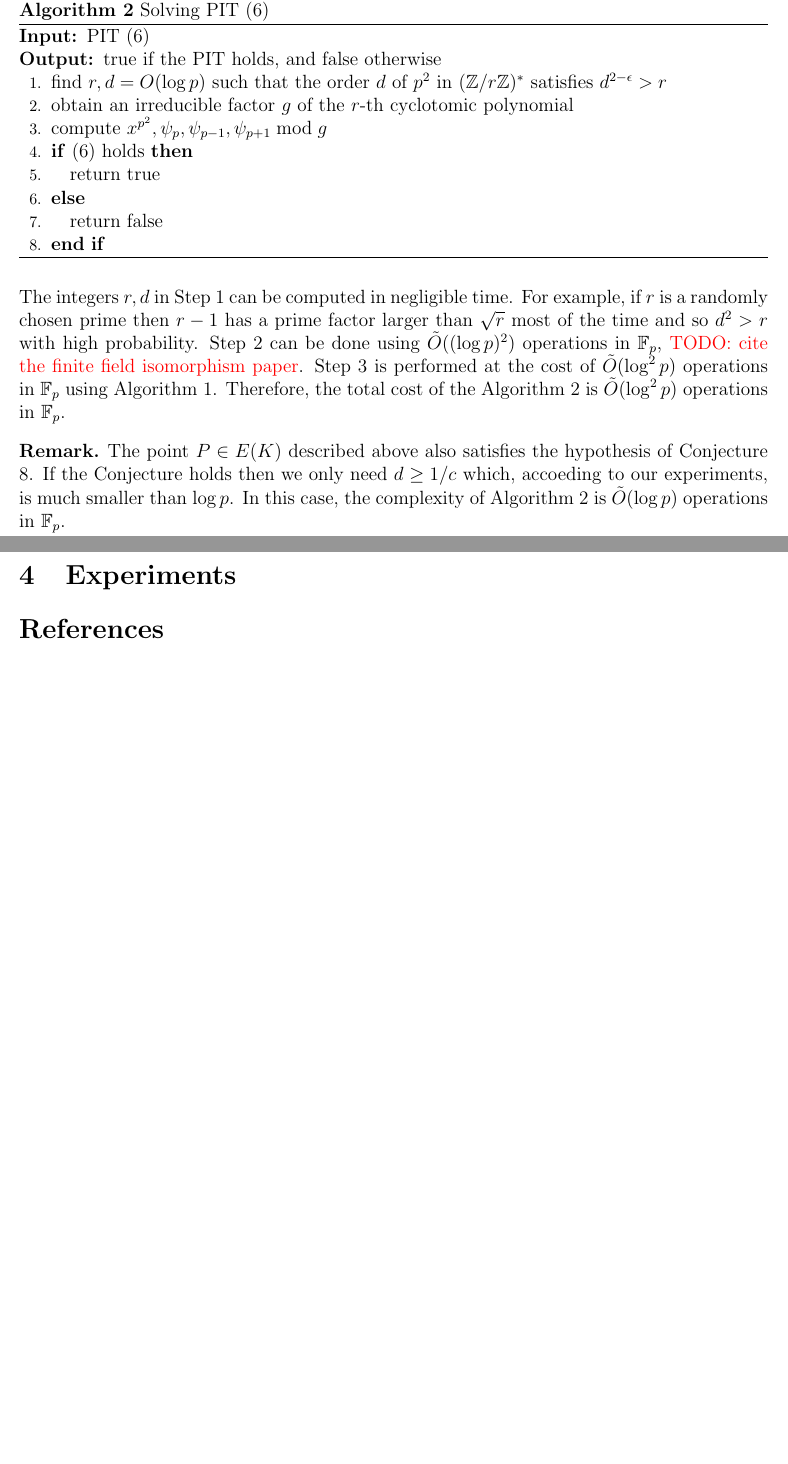
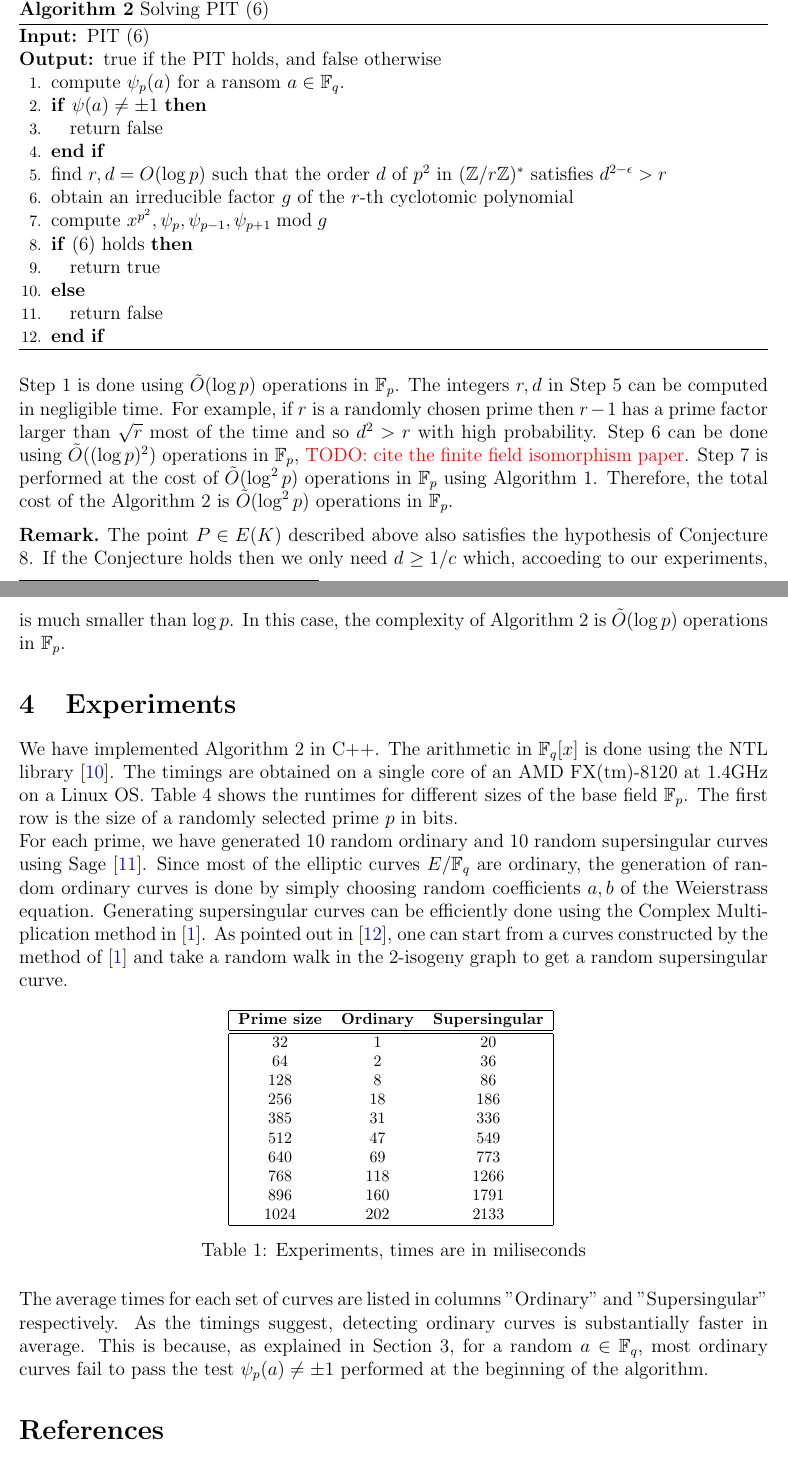
Before and after one commit to jake-doliskani/divpoly_pit, a LaTeX paper (divpoly_pit.tex): two parts of pages 9 and 10 of 10 before the commit and two parts of pages 9 and 10 of 11 after it, joined at a grey line, cut so that both start at the same text, the shorter picture padded with empty space. Compiled offline with pdfLaTeX.

Commit message:
Added the experiments section

```diff
--- a/divpoly_pit.tex
+++ b/divpoly_pit.tex
@@ -613,6 +613,11 @@ Algorithm \ref{alg:ss-strong} for testing the PIT (\ref{equ:ss-strong}).
 	\begin{algorithmic}[1]
 		\REQUIRE PIT (\ref{equ:ss-strong})
 		\ENSURE true if the PIT holds, and false otherwise
+		\STATE\label{step:ss-eval}
+		compute $\psi_p(a)$ for a ransom $a \in \F_q$.
+		\IF {$\psi(a) \ne \pm 1$}
+			\STATE return false
+		\ENDIF
 		\STATE\label{step:ss-find-par}
 		find $r, d = O(\log p)$ such that the order $d$ of $p^2$ in $(\Z/r\Z)^*$ satisfies $d^{2 -
 		\epsilon} > r$
@@ -628,12 +633,13 @@ Algorithm \ref{alg:ss-strong} for testing the PIT (\ref{equ:ss-strong}).
 	\end{algorithmic}
 \end{algorithm}
 
-The integers $r, d$ in Step \ref{step:ss-find-par} can be computed in negligible time. For example,
-if $r$ is a randomly chosen prime then $r - 1$ has a prime factor larger than $\sqrt{r}$ most of
-the time and so $d^2 > r$ with high probability. Step \ref{step:ss-factor} can be done using
-$\tildO((\log p)^2)$ operations in $\F_p$, \todo{cite the finite field isomorphism paper}. Step
-\ref{step:ss-psi} is performed at the cost of $\tildO(\log^2 p)$ operations in $\F_p$ using
-Algorithm \ref{alg:divpoly-comp}. Therefore, the total cost of the Algorithm \ref{alg:ss-strong} is
+Step \ref{step:ss-eval} is done using $\tildO(\log p)$ operations in $\F_p$. The integers $r, d$ in
+Step \ref{step:ss-find-par} can be computed in negligible time. For example, if $r$ is a randomly
+chosen prime then $r - 1$ has a prime factor larger than $\sqrt{r}$ most of the time and so $d^2 >
+r$ with high probability. Step \ref{step:ss-factor} can be done using $\tildO((\log p)^2)$
+operations in $\F_p$, \todo{cite the finite field isomorphism paper}. Step \ref{step:ss-psi} is
+performed at the cost of $\tildO(\log^2 p)$ operations in $\F_p$ using Algorithm
+\ref{alg:divpoly-comp}. Therefore, the total cost of the Algorithm \ref{alg:ss-strong} is
 $\tildO(\log^2 p)$ operations in $\F_p$.
 
 \begin{remark}
@@ -649,8 +655,48 @@ $\tildO(\log^2 p)$ operations in $\F_p$.
 
 \section{Experiments}
 
+We have implemented Algorithm \ref{alg:ss-strong} in C++. The arithmetic in $\F_q[x]$ is done using
+the NTL library \cite{shoup2001ntl}. The timings are obtained on a single core of an AMD
+FX(tm)-8120 at 1.4GHz on a Linux OS. Table \ref{table:exper} shows the runtimes for different sizes
+of the base field $\F_p$. The first row is the size of a randomly selected prime $p$ in bits.
 
+For each prime, we have generated 10 random ordinary and 10 random supersingular curves using Sage
+\cite{stein2008sage}. Since most of the elliptic curves $E/\F_q$ are ordinary, the generation of
+random ordinary curves is done by simply choosing random coefficients $a, b$ of the Weierstrass
+equation. Generating supersingular curves can be efficiently done using the Complex Multiplication
+method in \cite{broker2009}. As pointed out in \cite{sutherland2012}, one can start from a curves
+constructed by the method of \cite{broker2009} and take a random walk in the $2$-isogeny graph to
+get a random supersingular curve.
 
+\begin{table}[H]
+	\centering
+	\footnotesize
+	\begin{tabular}{|ccc|}
+		\hline
+		\bfseries Prime size & \bfseries Ordinary & \bfseries Supersingular \\
+		\hline
+		\hline
+		32 & 1 & 20 \\
+		64 & 2 & 36 \\
+		128 & 8 & 86 \\
+		256 & 18 & 186 \\
+		385 & 31 & 336 \\
+		512 & 47 & 549 \\
+		640 & 69 & 773 \\
+		768 & 118 & 1266 \\
+		896 & 160 & 1791 \\
+		1024 & 202 & 2133 \\
+		\hline
+	\end{tabular}
+	\label{table:exper}
+	\caption{Experiments, times are in miliseconds}
+\end{table}
+
+The average times for each set of curves are listed in columns "Ordinary" and "Supersingular"
+respectively. As the timings suggest, detecting ordinary curves is substantially faster in average.
+This is because, as explained in Section \ref{sec:pit-for-div}, for a random $a \in \F_q$, most
+ordinary curves fail to pass the test $\psi_p(a) \ne \pm 1$ performed at the beginning of the
+algorithm.
 
 
 
```
Also changed, not shown: references.bib (+24 -0 lines). Lines whose indentation alone changed are shown as unchanged.
